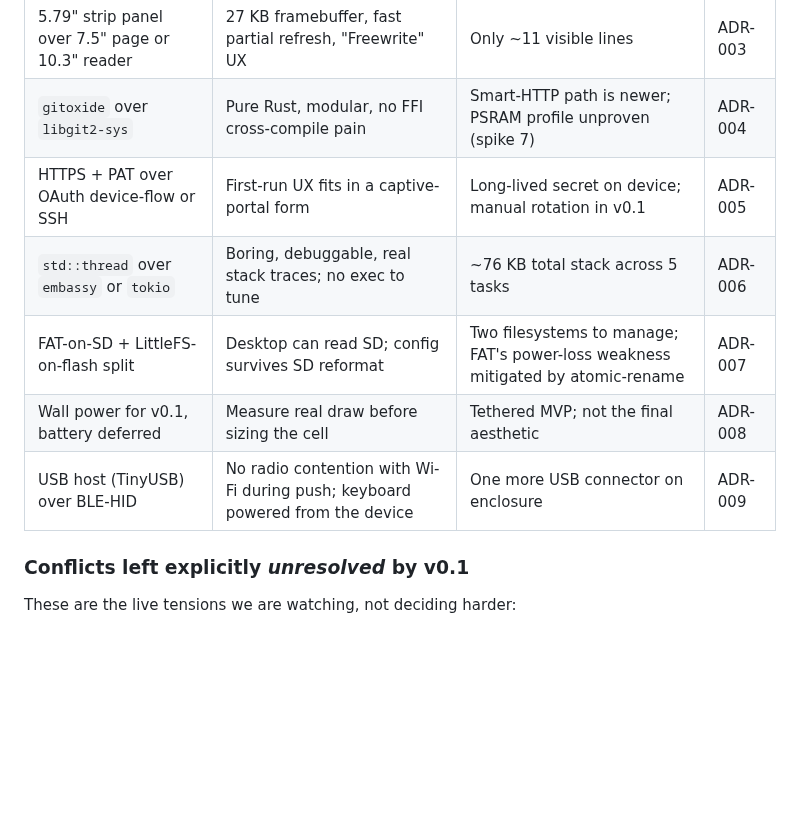
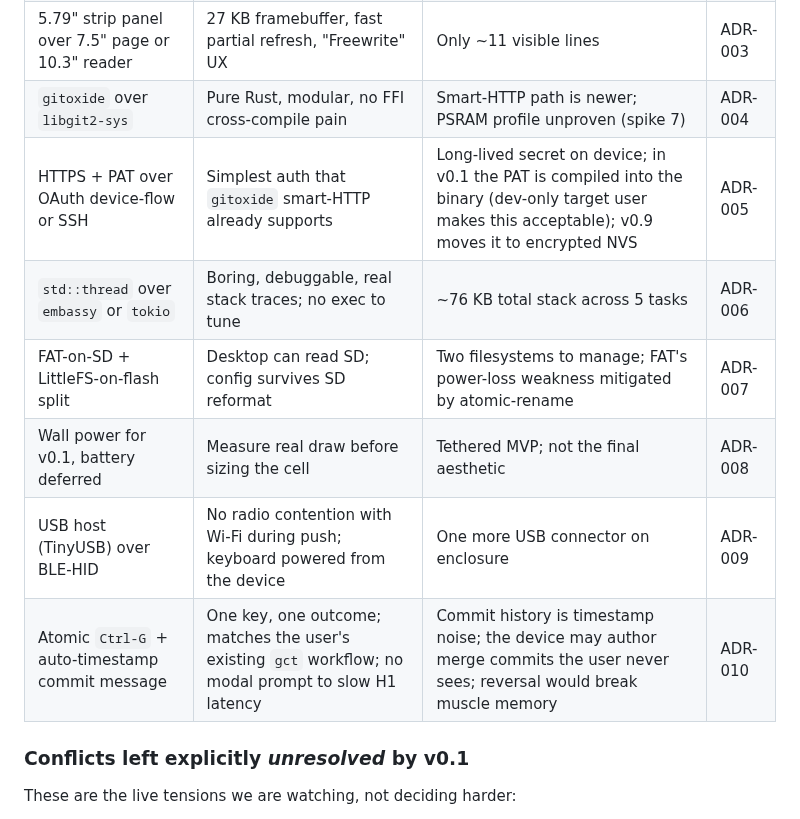
Before and after one commit to jcalixte/typewriter, a Markdown page: docs/qfd.md, the part around one of its changes. GitHub-like rendering; blank space fills up the shorter version.

```diff
--- a/docs/qfd.md
+++ b/docs/qfd.md
@@ -258,11 +269,12 @@ Plain-language summary of what we accepted in exchange for what.
 | Custom widget layer over Ratatui                 | Dirty-rects aligned to e-ink regions; 200 KB binary back                     | 500 LoC we own and maintain                                                     | ADR-002 |
 | 5.79" strip panel over 7.5" page or 10.3" reader | 27 KB framebuffer, fast partial refresh, "Freewrite" UX                      | Only ~11 visible lines                                                          | ADR-003 |
 | `gitoxide` over `libgit2-sys`                    | Pure Rust, modular, no FFI cross-compile pain                                | Smart-HTTP path is newer; PSRAM profile unproven (spike 7)                      | ADR-004 |
-| HTTPS + PAT over OAuth device-flow or SSH        | First-run UX fits in a captive-portal form                                   | Long-lived secret on device; manual rotation in v0.1                            | ADR-005 |
+| HTTPS + PAT over OAuth device-flow or SSH        | Simplest auth that `gitoxide` smart-HTTP already supports                    | Long-lived secret on device; in v0.1 the PAT is compiled into the binary (dev-only target user makes this acceptable); v0.9 moves it to encrypted NVS | ADR-005 |
 | `std::thread` over `embassy` or `tokio`          | Boring, debuggable, real stack traces; no exec to tune                       | ~76 KB total stack across 5 tasks                                               | ADR-006 |
 | FAT-on-SD + LittleFS-on-flash split              | Desktop can read SD; config survives SD reformat                             | Two filesystems to manage; FAT's power-loss weakness mitigated by atomic-rename | ADR-007 |
 | Wall power for v0.1, battery deferred            | Measure real draw before sizing the cell                                     | Tethered MVP; not the final aesthetic                                           | ADR-008 |
 | USB host (TinyUSB) over BLE-HID                  | No radio contention with Wi-Fi during push; keyboard powered from the device | One more USB connector on enclosure                                             | ADR-009 |
+| Atomic `Ctrl-G` + auto-timestamp commit message  | One key, one outcome; matches the user's existing `gct` workflow; no modal prompt to slow H1 latency | Commit history is timestamp noise; the device may author merge commits the user never sees; reversal would break muscle memory | ADR-010 |
 
 ### Conflicts left explicitly _unresolved_ by v0.1
 
```
Also changed, not shown: other parts of docs/qfd.md (+40 -10 lines).
